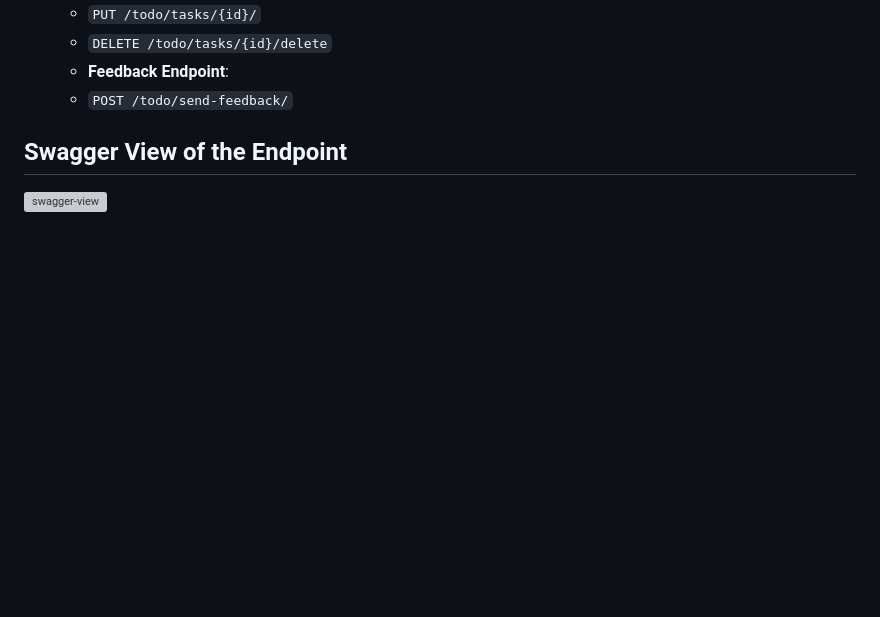
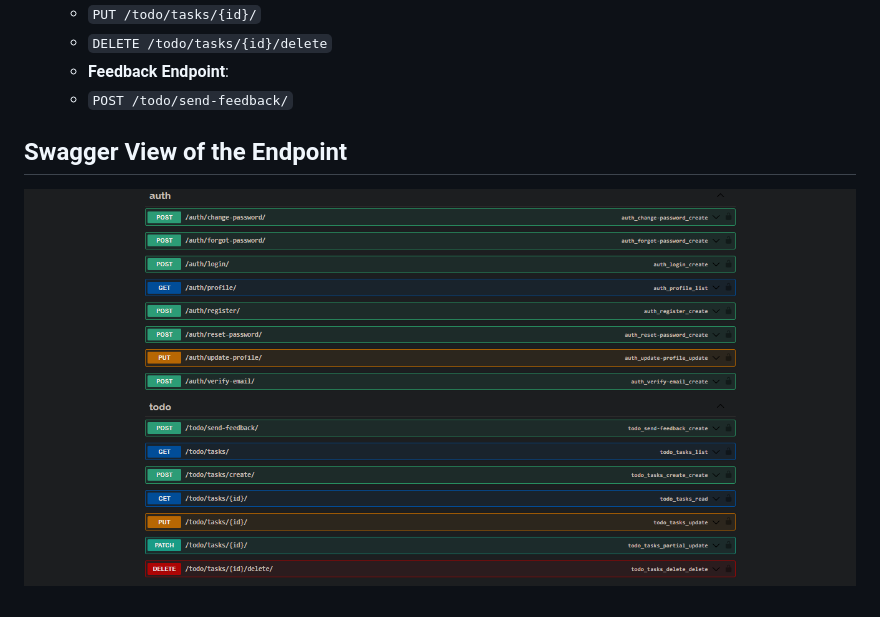
Before and after one commit to Pundit4Real/Django-Todo-api, a Markdown page: README.md, the part around the change. Drawn GitHub-style; blank space fills up the shorter version; grey boxes are pictures that could not be loaded.

Commit message:
doc: readme update;

```diff
--- a/README.md
+++ b/README.md
@@ -48,4 +48,4 @@ This repository contains the backend API for a Todo application built with Djang
   - `POST /todo/send-feedback/`
 
 ## Swagger View of the Endpoint
-![swagger-view](images/Swagger.png)
+![swagger-view](images/img.png)
```
Also changed, not shown: images/img.png (renamed from images/swagger.png).
